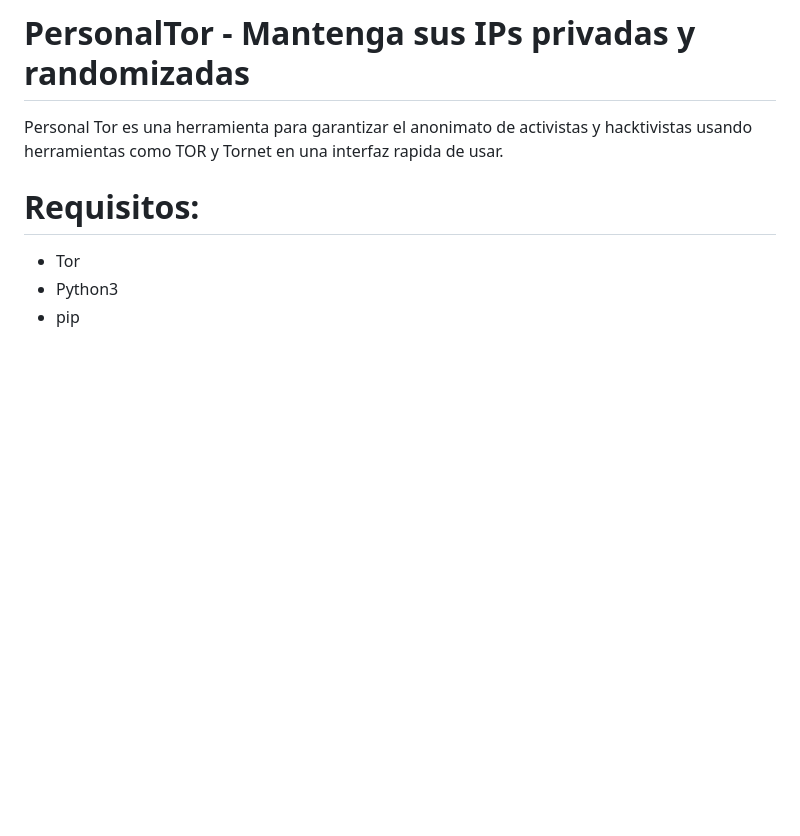
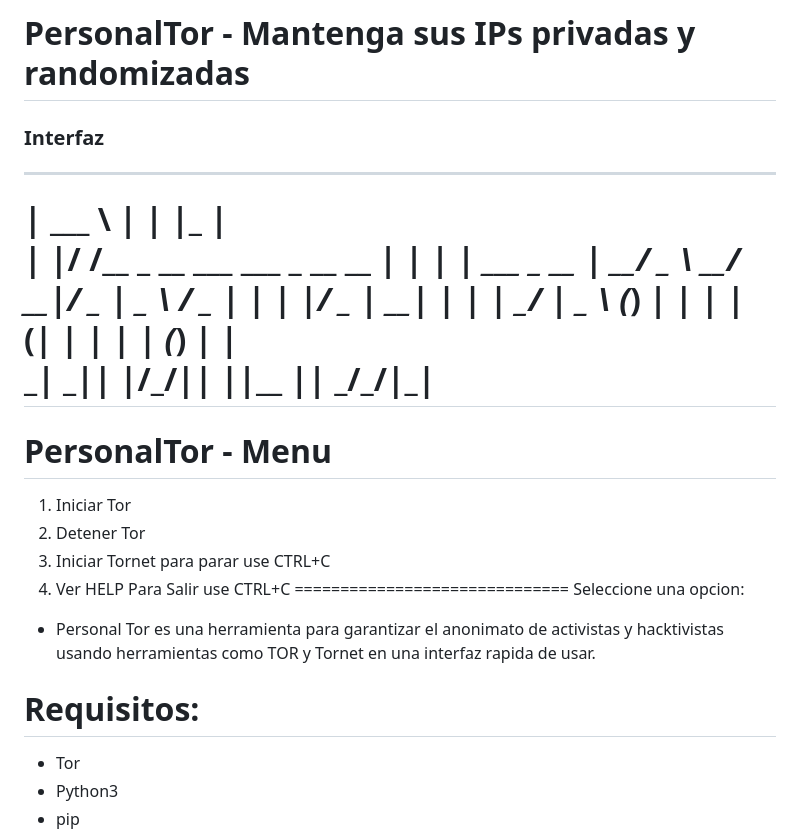
Before and after one commit to max144disk/personalTor, a Markdown page: README.md, the part around the change. Rendered like a GitHub page; blank space fills up the shorter version.

````diff
--- a/README.md
+++ b/README.md
@@ -9,7 +9,26 @@ Personal Site: https://max144.substack.com/
 ```
 # PersonalTor - Mantenga sus IPs privadas y randomizadas
 
-Personal Tor es una herramienta para garantizar el anonimato de activistas y hacktivistas usando herramientas como TOR y Tornet en una interfaz rapida de usar.
+### Interfaz
+______                               _   _____
+| ___ \                             | | |_   _|
+| |_/ /__ _ __ ___  ___  _ __   __ _| |   | | ___  _ __
+|  __/ _ \  __/ __|/ _ \|  _ \ / _  | |   | |/ _ \|  __|
+| | |  __/ |  \__ \ (_) | | | | (_| | |   | | (_) | |
+\_|  \___|_|  |___/\___/|_| |_|\__ _|_|   \_/\___/|_|
+==============================
+PersonalTor - Menu
+==============================
+1. Iniciar Tor
+2. Detener Tor
+3. Iniciar Tornet para parar use CTRL+C
+4. Ver HELP
+Para Salir use CTRL+C
+==============================
+Seleccione una opcion:
+
+
+- Personal Tor es una herramienta para garantizar el anonimato de activistas y hacktivistas usando herramientas como TOR y Tornet en una interfaz rapida de usar.
 
 # Requisitos:
  - Tor
````
